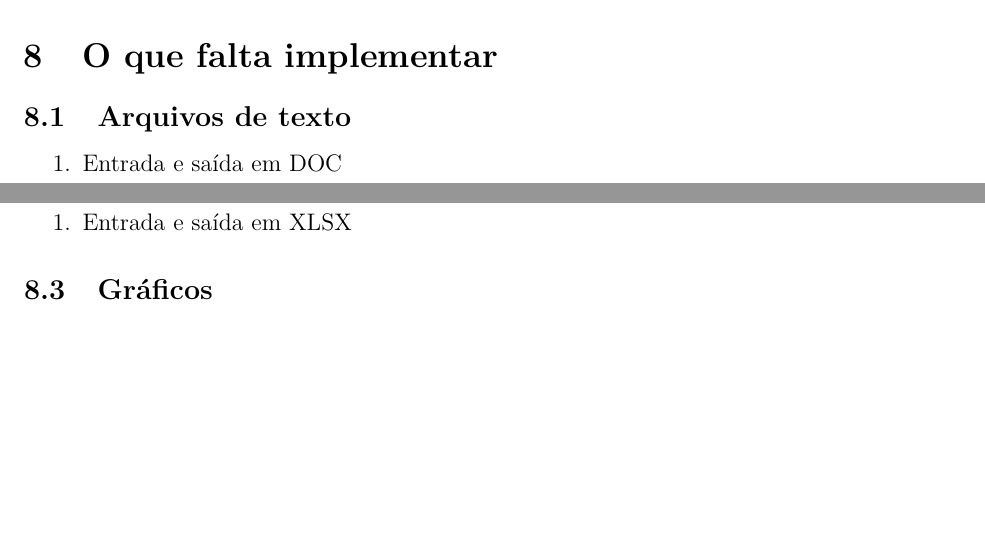
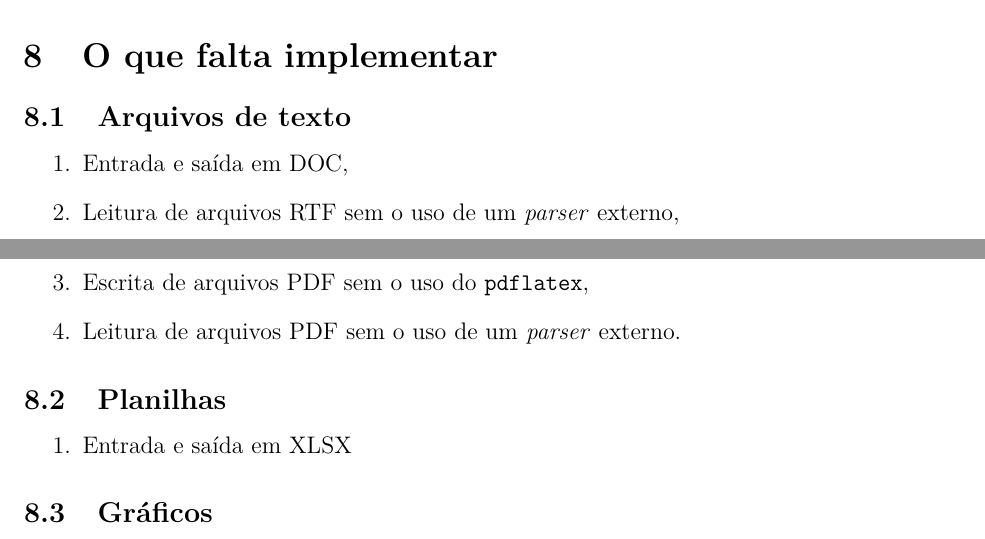
Before and after one commit to ime-poo/goddoc, a LaTeX document (main.tex, which reads falta_implementar.tex): two parts of pages 29 and 30 of 32, joined at a grey line, cut so that both start at the same text, the shorter picture padded with empty space. Compiled offline with pdfLaTeX.

Commit message:
Update falta_implementar.tex

```diff
--- a/falta_implementar.tex
+++ b/falta_implementar.tex
@@ -1,7 +1,10 @@
 \section{O que falta implementar}
 \subsection{Arquivos de texto}
 \begin{enumerate}
-\item Entrada e saída em DOC
+\item Entrada e saída em DOC,
+\item Leitura de arquivos RTF sem o uso de um \textit{parser} externo,
+\item Escrita de arquivos PDF sem o uso do \verb|pdflatex|,
+\item Leitura de arquivos PDF sem o uso de um \textit{parser} externo.
 \end{enumerate}
 
 \subsection{Planilhas}
```
